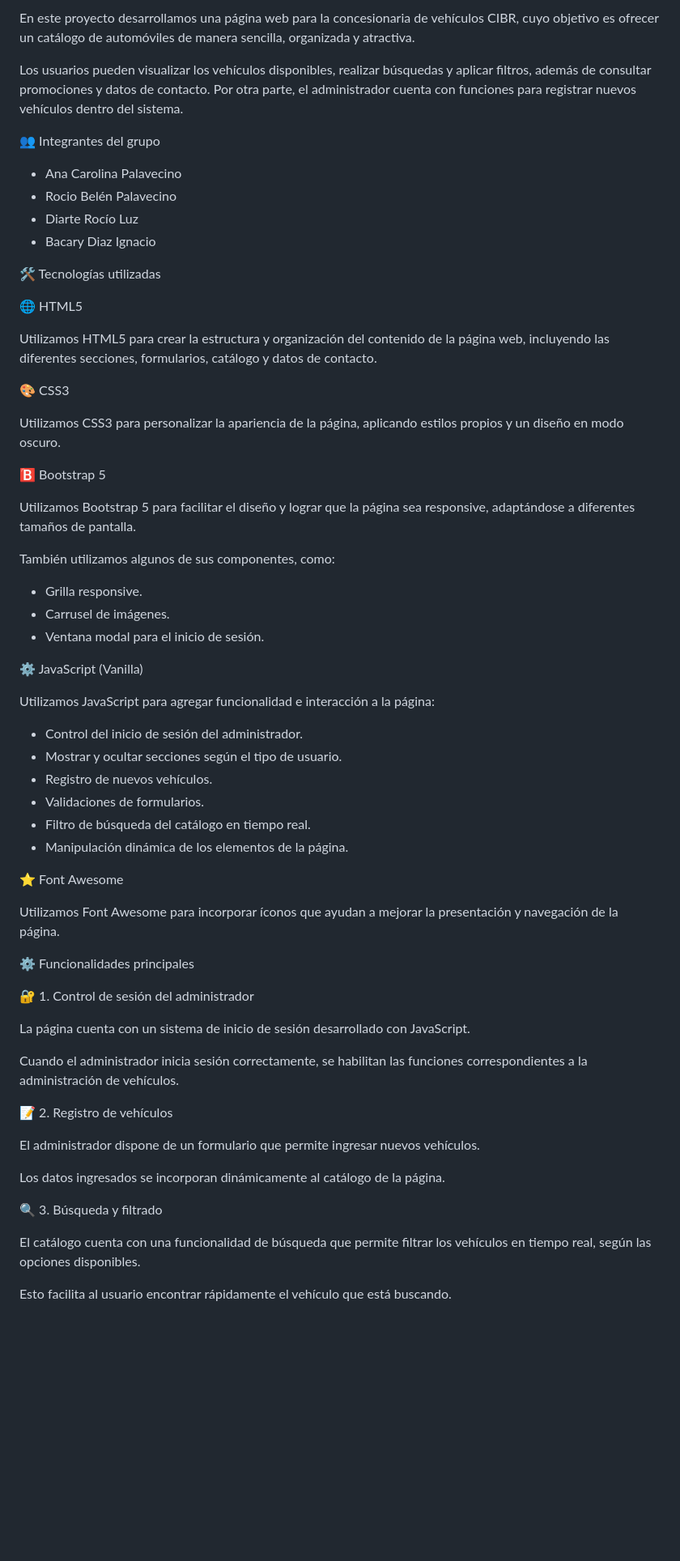
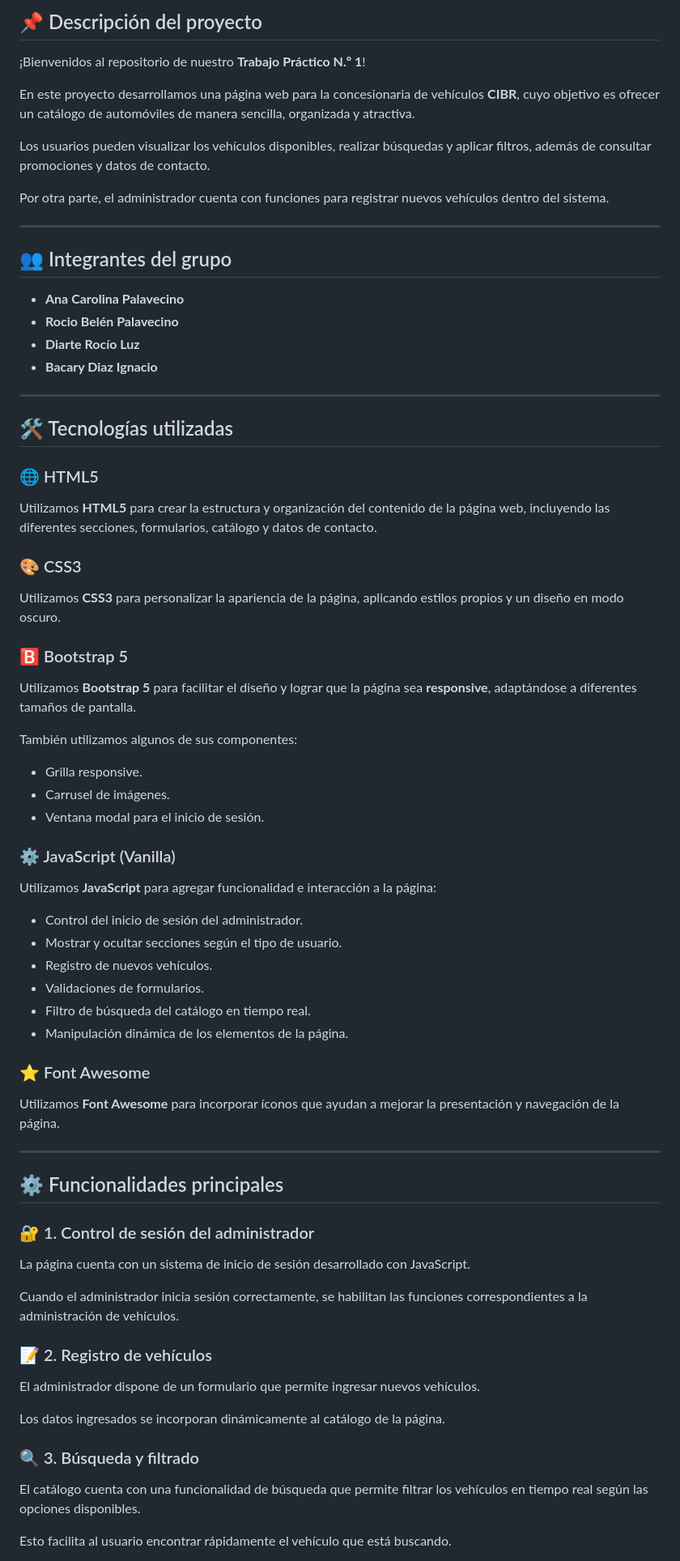
Before and after one commit to CaroPalavecino/trabajoPracticoNro1, a Markdown page: README.md, the part around one of its changes. Shown at 81% size. GitHub-like rendering; blank space fills up the shorter version.

```diff
--- a/README.md
+++ b/README.md
@@ -4,73 +6,79 @@
 
-En este proyecto desarrollamos una página web para la concesionaria de vehículos CIBR, cuyo objetivo es ofrecer un catálogo de automóviles de manera sencilla, organizada y atractiva.
+## 📌 Descripción del proyecto
 
-Los usuarios pueden visualizar los vehículos disponibles, realizar búsquedas y aplicar filtros, además de consultar promociones y datos de contacto. Por otra parte, el administrador cuenta con funciones para registrar nuevos vehículos dentro del sistema.
+¡Bienvenidos al repositorio de nuestro **Trabajo Práctico N.º 1**!
 
+En este proyecto desarrollamos una página web para la concesionaria de vehículos **CIBR**, cuyo objetivo es ofrecer un catálogo de automóviles de manera sencilla, organizada y atractiva.
 
+Los usuarios pueden visualizar los vehículos disponibles, realizar búsquedas y aplicar filtros, además de consultar promociones y datos de contacto.
 
-👥 Integrantes del grupo
+Por otra parte, el administrador cuenta con funciones para registrar nuevos vehículos dentro del sistema.
 
-- Ana Carolina Palavecino
-- Rocio Belén Palavecino
-- Diarte Rocío Luz
-- Bacary Diaz Ignacio
+---
 
+## 👥 Integrantes del grupo
 
+* **Ana Carolina Palavecino**
+* **Rocio Belén Palavecino**
+* **Diarte Rocío Luz**
+* **Bacary Diaz Ignacio**
 
-🛠️ Tecnologías utilizadas
+---
 
-🌐 HTML5
+## 🛠️ Tecnologías utilizadas
 
-Utilizamos HTML5 para crear la estructura y organización del contenido de la página web, incluyendo las diferentes secciones, formularios, catálogo y datos de contacto.
+### 🌐 HTML5
 
-🎨 CSS3
+Utilizamos **HTML5** para crear la estructura y organización del contenido de la página web, incluyendo las diferentes secciones, formularios, catálogo y datos de contacto.
 
-Utilizamos CSS3 para personalizar la apariencia de la página, aplicando estilos propios y un diseño en modo oscuro.
+### 🎨 CSS3
 
-🅱️ Bootstrap 5
+Utilizamos **CSS3** para personalizar la apariencia de la página, aplicando estilos propios y un diseño en modo oscuro.
 
-Utilizamos Bootstrap 5 para facilitar el diseño y lograr que la página sea responsive, adaptándose a diferentes tamaños de pantalla.
+### 🅱️ Bootstrap 5
 
-También utilizamos algunos de sus componentes, como:
+Utilizamos **Bootstrap 5** para facilitar el diseño y lograr que la página sea **responsive**, adaptándose a diferentes tamaños de pantalla.
 
-- Grilla responsive.
-- Carrusel de imágenes.
-- Ventana modal para el inicio de sesión.
+También utilizamos algunos de sus componentes:
 
-⚙️ JavaScript (Vanilla)
+* Grilla responsive.
+* Carrusel de imágenes.
+* Ventana modal para el inicio de sesión.
 
-Utilizamos JavaScript para agregar funcionalidad e interacción a la página:
+### ⚙️ JavaScript (Vanilla)
 
-- Control del inicio de sesión del administrador.
-- Mostrar y ocultar secciones según el tipo de usuario.
-- Registro de nuevos vehículos.
-- Validaciones de formularios.
-- Filtro de búsqueda del catálogo en tiempo real.
-- Manipulación dinámica de los elementos de la página.
+Utilizamos **JavaScript** para agregar funcionalidad e interacción a la página:
 
-⭐ Font Awesome
+* Control del inicio de sesión del administrador.
+* Mostrar y ocultar secciones según el tipo de usuario.
+* Registro de nuevos vehículos.
+* Validaciones de formularios.
+* Filtro de búsqueda del catálogo en tiempo real.
+* Manipulación dinámica de los elementos de la página.
 
-Utilizamos Font Awesome para incorporar íconos que ayudan a mejorar la presentación y navegación de la página.
+### ⭐ Font Awesome
 
+Utilizamos **Font Awesome** para incorporar íconos que ayudan a mejorar la presentación y navegación de la página.
 
+---
 
-⚙️ Funcionalidades principales
+## ⚙️ Funcionalidades principales
 
-🔐 1. Control de sesión del administrador
+### 🔐 1. Control de sesión del administrador
 
 La página cuenta con un sistema de inicio de sesión desarrollado con JavaScript.
 
 Cuando el administrador inicia sesión correctamente, se habilitan las funciones correspondientes a la administración de vehículos.
 
-📝 2. Registro de vehículos
+### 📝 2. Registro de vehículos
 
 El administrador dispone de un formulario que permite ingresar nuevos vehículos.
 
 Los datos ingresados se incorporan dinámicamente al catálogo de la página.
 
-🔍 3. Búsqueda y filtrado
+### 🔍 3. Búsqueda y filtrado
 
-El catálogo cuenta con una funcionalidad de búsqueda que permite filtrar los vehículos en tiempo real, según las opciones disponibles.
+El catálogo cuenta con una funcionalidad de búsqueda que permite filtrar los vehículos en tiempo real según las opciones disponibles.
 
 Esto facilita al usuario encontrar rápidamente el vehículo que está buscando.
 
```
Also changed, not shown: other parts of README.md (+47 -28 lines).
